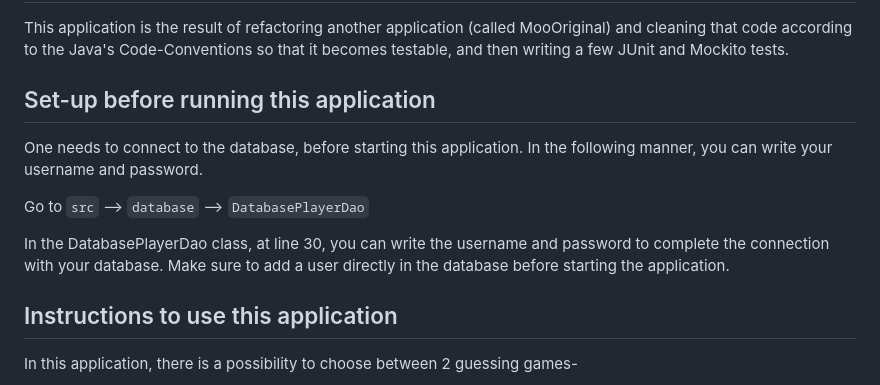
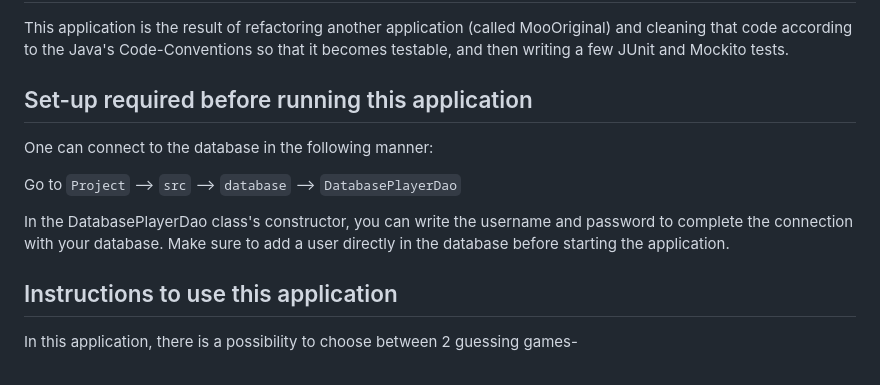
Before and after one commit to DepiKaur/Guessing-Game, a Markdown page: README.md, the part around the change. Rendered like a GitHub page.

Commit message:
Added "Set-up before running this application" in the README.md file.

```diff
--- a/README.md
+++ b/README.md
@@ -2,13 +2,12 @@
 This application is the result of refactoring another application (called MooOriginal) and cleaning that code according
 to the Java's Code-Conventions so that it becomes testable, and then writing a few JUnit and Mockito tests.
 
-## Set-up before running this application
-One needs to connect to the database, before starting this application. In the following manner, you can write your
-username and password.
+## Set-up required before running this application
+One can connect to the database in the following manner:
 
-Go to `src` --> `database` --> `DatabasePlayerDao`
+Go to `Project` --> `src` --> `database` --> `DatabasePlayerDao`
 
-In the DatabasePlayerDao class, at line 30, you can write the username and password to complete the connection with
+In the DatabasePlayerDao class's constructor, you can write the username and password to complete the connection with
 your database. Make sure to add a user directly in the database before starting the application.
 
 ## Instructions to use this application
```
